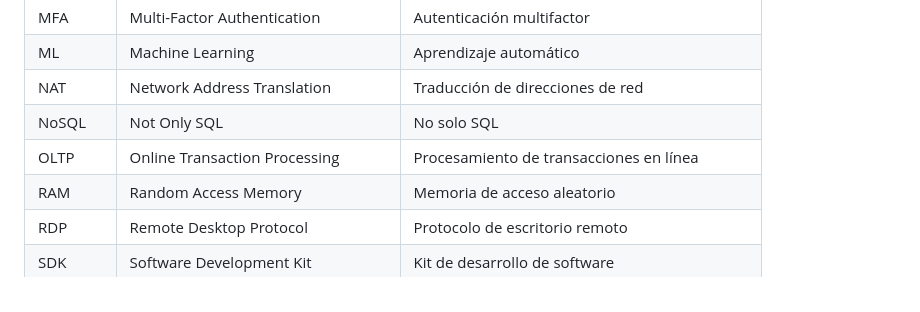
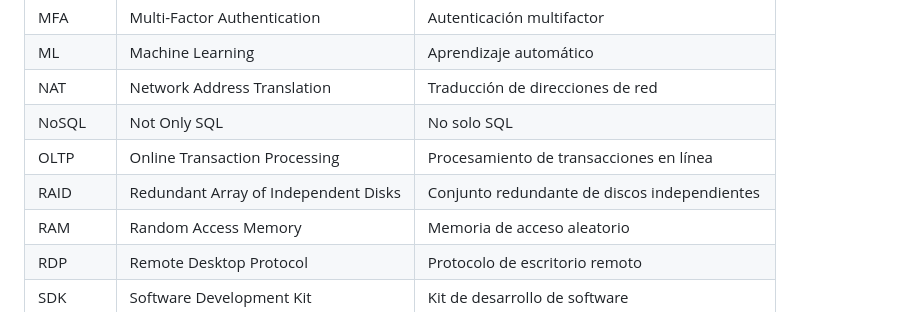
Before and after one commit to RamIron/aws-certified-developer-associate, a Markdown page: DICTIONARY.md, the part around the change. Rendered like a GitHub page.

```diff
--- a/DICTIONARY.md
+++ b/DICTIONARY.md
@@ -43,6 +43,7 @@ A reference for acronyms and English terms encountered in the course, with Spani
 | NAT     | Network Address Translation              | Traducción de direcciones de red                 |
 | NoSQL   | Not Only SQL                             | No solo SQL                                      |
 | OLTP    | Online Transaction Processing            | Procesamiento de transacciones en línea          |
+| RAID    | Redundant Array of Independent Disks     | Conjunto redundante de discos independientes     |
 | RAM     | Random Access Memory                     | Memoria de acceso aleatorio                      |
 | RDP     | Remote Desktop Protocol                  | Protocolo de escritorio remoto                   |
 | SDK     | Software Development Kit                 | Kit de desarrollo de software                    |
```
Also changed, not shown: transcripts/6-EC2-Instance-Storage/6.8-EBS-Volume-Types.md (+16 -0 lines), transcripts/6-EC2-Instance-Storage/SECTION-6-SUMMARY.md (+7 -0 lines).
